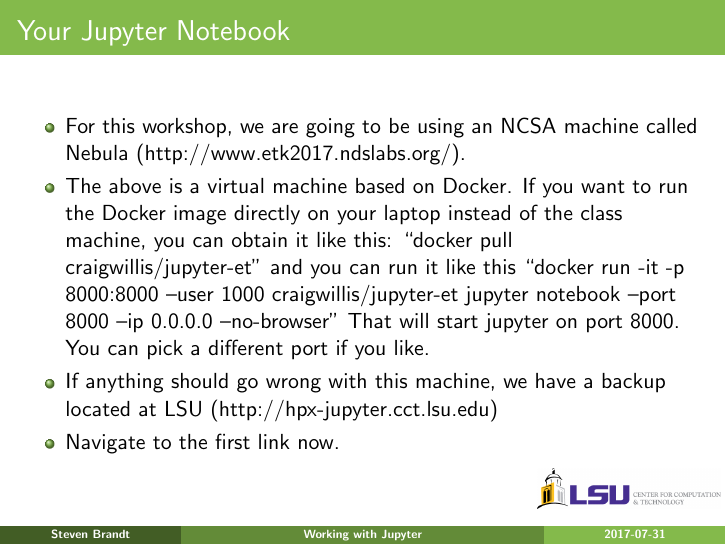
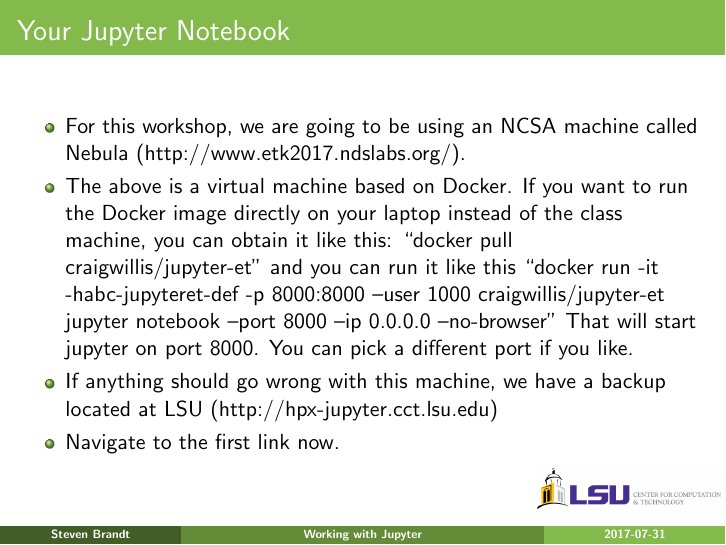
Before and after one commit to stevenrbrandt/CactusTutorial, LaTeX slides (slides/working.tex): page 3 of 12. Compiled offline with pdfLaTeX.

Commit message:
Fix docker command.

```diff
--- a/slides/working.tex
+++ b/slides/working.tex
@@ -104,7 +104,7 @@ an NCSA machine called Nebula (http://www.etk2017.ndslabs.org/).
 \item The above is a virtual machine based on Docker. If you want
 to run the Docker image directly on your laptop instead of the class
 machine, you can obtain it like this: ``docker pull craigwillis/jupyter-et''
-and you can run it  like this ``docker run -it -p 8000:8000 --user 1000 craigwillis/jupyter-et jupyter notebook --port 8000 --ip 0.0.0.0 --no-browser'' That will start jupyter on port 8000.
+and you can run it  like this ``docker run -it -habc-jupyteret-def -p 8000:8000 --user 1000 craigwillis/jupyter-et jupyter notebook --port 8000 --ip 0.0.0.0 --no-browser'' That will start jupyter on port 8000.
 You can pick a different port if you like.
 \item If anything should go wrong with this machine, we have a backup
 located at LSU (http://hpx-jupyter.cct.lsu.edu)
```
